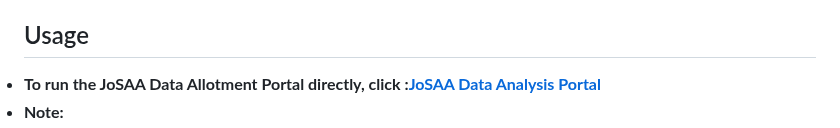
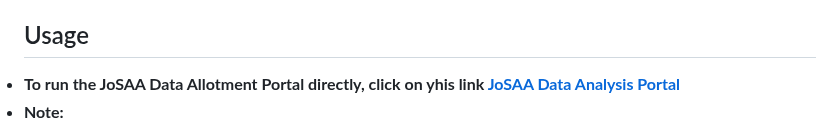
Before and after one commit to prathamdoiphode/JoSAA_DATA_ANALYSIS_PORTAL, a Markdown page: README.md, the part around one of its changes. Rendered like a GitHub page.

```diff
--- a/README.md
+++ b/README.md
@@ -34,6 +34,6 @@ the key objectives and technologies used in this project.</p>
 
   <section>
          <h2>Usage</h2>
-         <li><strong>To run the JoSAA Data Allotment Portal directly, click :<a href="https://dsamanta64.pythonanywhere.com/">JoSAA Data
+         <li><strong>To run the JoSAA Data Allotment Portal directly, click on yhis link <a href="https://dsamanta64.pythonanywhere.com/">JoSAA Data
 Analysis Portal</a></strong></li>
          <li><strong>Note:</strong>
```
Also changed, not shown: other parts of README.md (+3 -3 lines).
